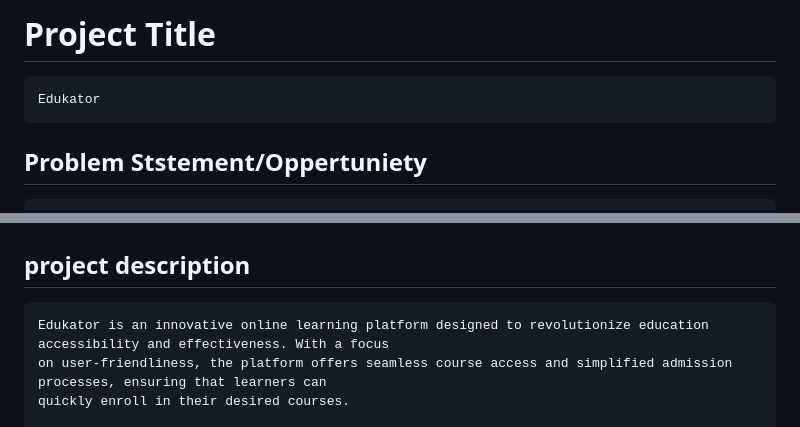
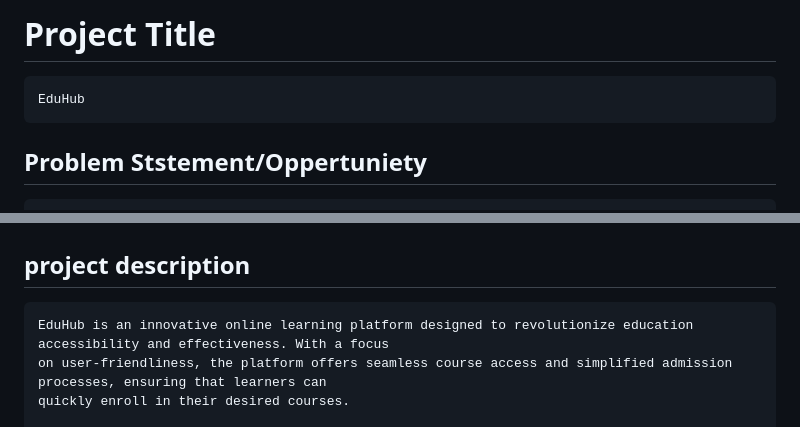
Before and after one commit to nandakrishnan1311/finalproj, a Markdown page: README.md, 2 parts joined by grey strips. Rendered like a GitHub page.

```diff
--- a/README.md
+++ b/README.md
@@ -12,7 +12,7 @@ AZURE Link:https://blue-mud-088749a10.3.azurestaticapps.net
     Ed-tech
 
 # Project Title
-    Edukator
+    EduHub
 
 ## Problem Ststement/Oppertuniety
     Current online learning platforms lack easy course access, simple admission processes, fast learning experiences, and affordability,
@@ -22,7 +22,7 @@ AZURE Link:https://blue-mud-088749a10.3.azurestaticapps.net
 
 
 ## project description
-    Edukator is an innovative online learning platform designed to revolutionize education accessibility and effectiveness. With a focus
+    EduHub is an innovative online learning platform designed to revolutionize education accessibility and effectiveness. With a focus
     on user-friendliness, the platform offers seamless course access and simplified admission processes, ensuring that learners can
     quickly enroll in their desired courses.
 
```
Also changed, not shown: other parts of README.md (+15 -22 lines).
